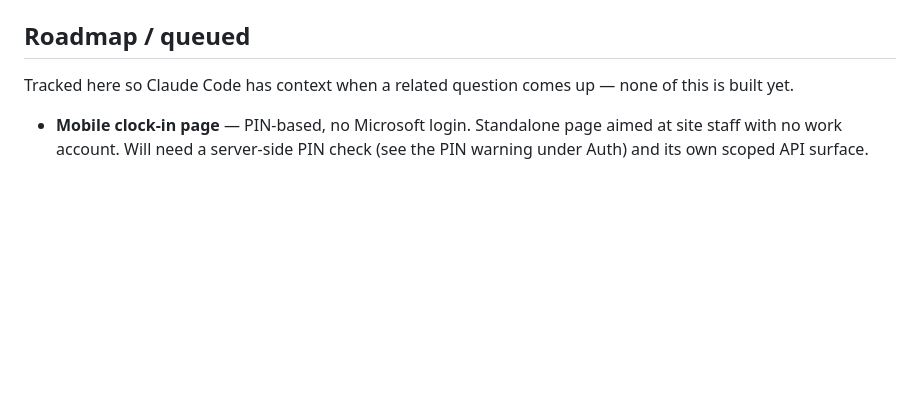
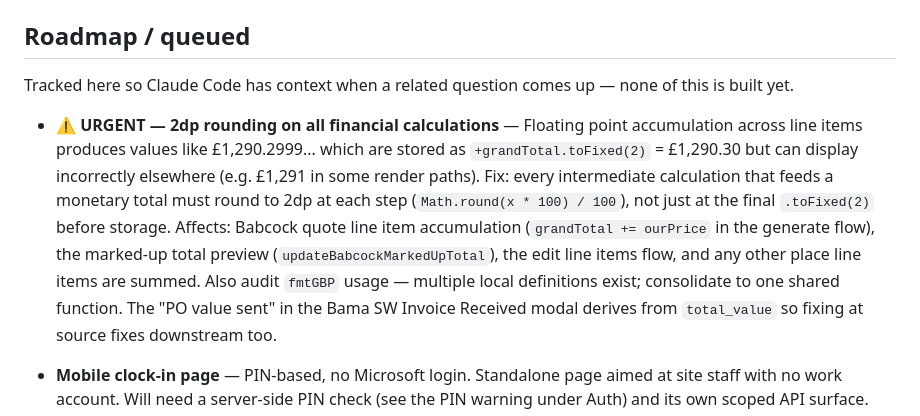
Before and after one commit to bamafab/bama-timesheet, a Markdown page: CLAUDE.md, the part around the change. Drawn GitHub-style; blank space fills up the shorter version.

Commit message:
docs: add urgent 2dp rounding fix to roadmap

```diff
--- a/CLAUDE.md
+++ b/CLAUDE.md
@@ -470,6 +470,20 @@ hub.html and steel-database.html have no modals.
 Tracked here so Claude Code has context when a related question comes up —
 none of this is built yet.
 
+- **⚠ URGENT — 2dp rounding on all financial calculations** — Floating point
+  accumulation across line items produces values like £1,290.2999... which are
+  stored as `+grandTotal.toFixed(2)` = £1,290.30 but can display incorrectly
+  elsewhere (e.g. £1,291 in some render paths). Fix: every intermediate
+  calculation that feeds a monetary total must round to 2dp at each step
+  (`Math.round(x * 100) / 100`), not just at the final `.toFixed(2)` before
+  storage. Affects: Babcock quote line item accumulation (`grandTotal +=
+  ourPrice` in the generate flow), the marked-up total preview
+  (`updateBabcockMarkedUpTotal`), the edit line items flow, and any other place
+  line items are summed. Also audit `fmtGBP` usage — multiple local definitions
+  exist; consolidate to one shared function. The "PO value sent" in the Bama SW
+  Invoice Received modal derives from `total_value` so fixing at source fixes
+  downstream too.
+
 - **Mobile clock-in page** — PIN-based, no Microsoft login. Standalone page
   aimed at site staff with no work account. Will need a server-side PIN check
   (see the PIN warning under Auth) and its own scoped API surface.
```
